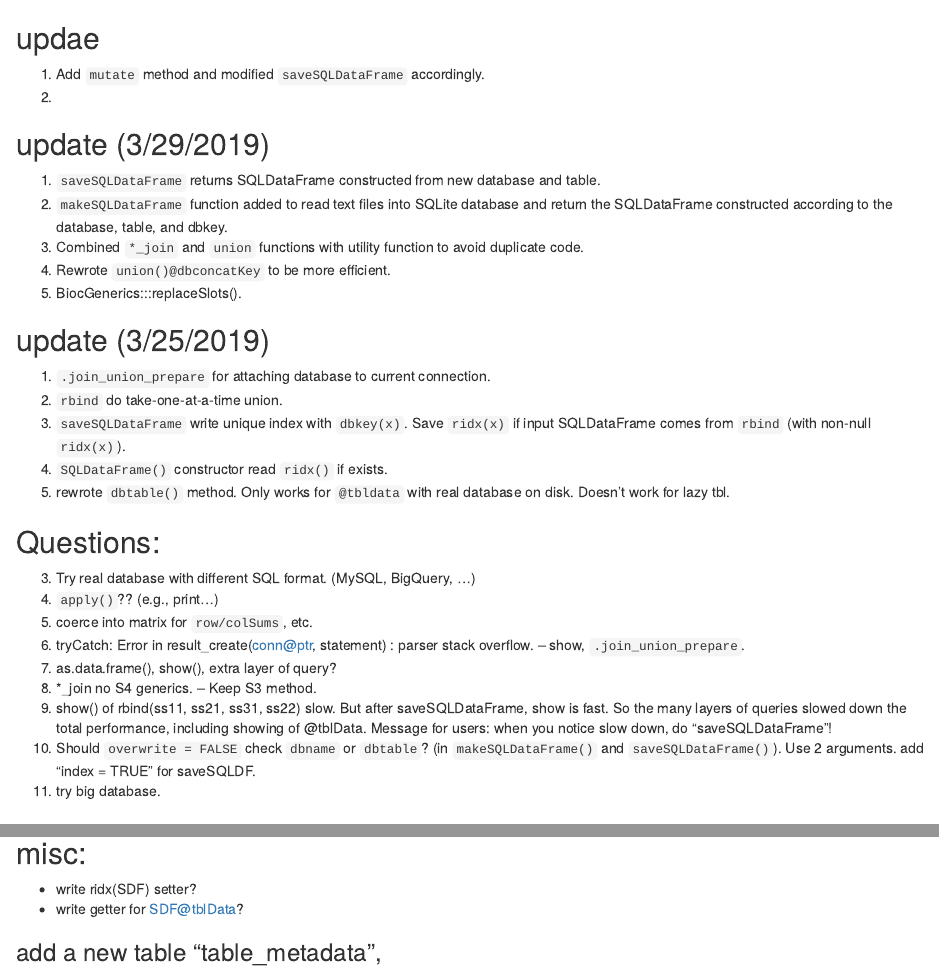
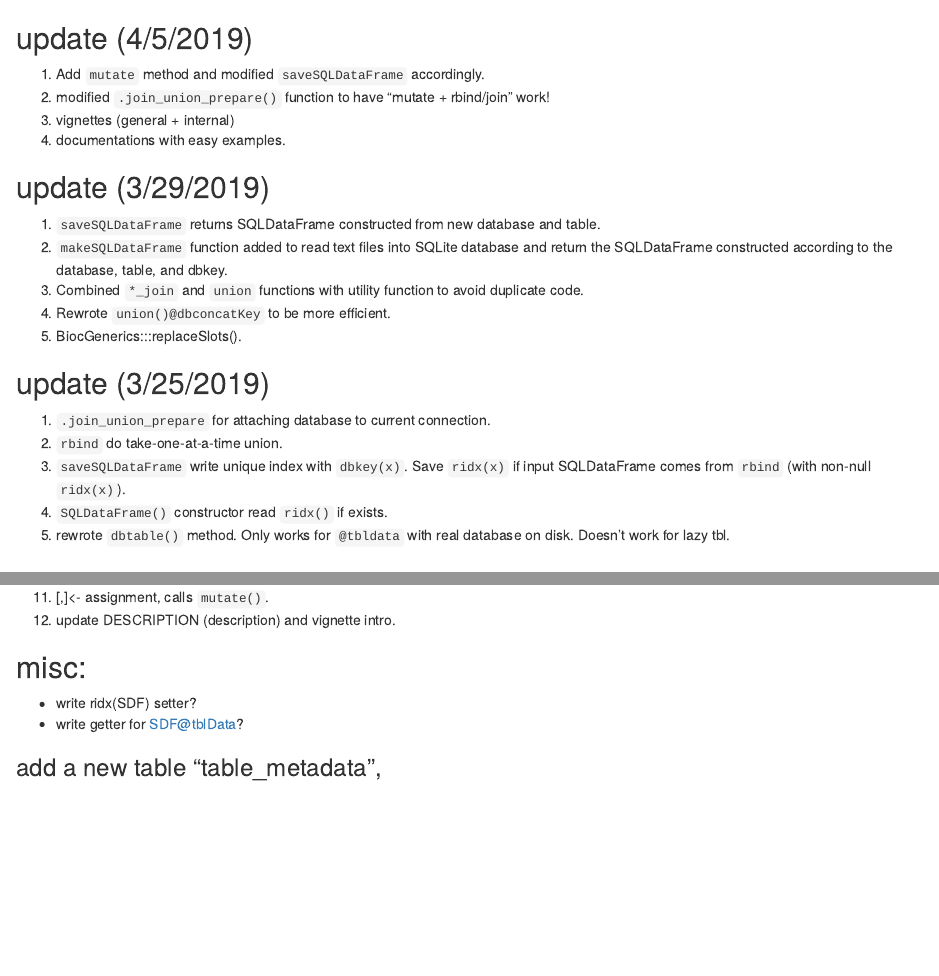
Before and after one commit to Bioconductor/SQLDataFrame, an R Markdown document (inst/todo.Rmd): the page in a window 1100 px wide, from its top, and a second part further down, joined at a grey line. Rendered offline with R 4.5, knitr and Pandoc, with nearby package versions.

Commit message:
update todo list

```diff
--- a/inst/todo.Rmd
+++ b/inst/todo.Rmd
@@ -1,6 +1,8 @@
-## updae
+## update (4/5/2019)
 1. Add `mutate` method and modified `saveSQLDataFrame` accordingly.
-2.
+2. modified `.join_union_prepare()` function to have "mutate + rbind/join" work!
+3. vignettes (general + internal)
+4. documentations with easy examples.
 
 ## update (3/29/2019)
 1. `saveSQLDataFrame` returns SQLDataFrame constructed from new
@@ -24,10 +26,3 @@
    database on disk. Doesn't work for lazy tbl.
 
 ## Questions:
-3. Try real database with different SQL format. (MySQL, BigQuery, ...)
-5. `apply()`?? (e.g., print...)
-6. coerce into matrix for `row/colSums`, etc.
-7. tryCatch: Error in result_create(conn@ptr, statement) : parser stack overflow. -- show, `.join_union_prepare`.
-8. as.data.frame(), show(), extra layer of query?
-10. *_join no S4 generics. -- Keep S3 method.
-11. show() of rbind(ss11, ss21, ss31, ss22) slow. But after
@@ -34,6 +36,5 @@
     saveSQLDataFrame, show is fast. So the many layers of queries
     slowed down the total performance, including showing of @tblData.
 	Message for users: when you notice slow down, do "saveSQLDataFrame"!
-12. Should `overwrite = FALSE` check `dbname` or `dbtable`? (in `makeSQLDataFrame()` and
+8. Should `overwrite = FALSE` check `dbname` or `dbtable`? (in `makeSQLDataFrame()` and
  `saveSQLDataFrame()`). Use 2 arguments. add "index = TRUE" for saveSQLDF.
-13. try big database.
@@ -40,3 +43,5 @@
+13. [,]<- assignment, calls `mutate()`.
+14. update DESCRIPTION (description) and vignette intro.
 
 ## misc:
 - write ridx(SDF) setter?
```
Also changed, not shown: inst/todo.Rmd (9 more changed lines).
